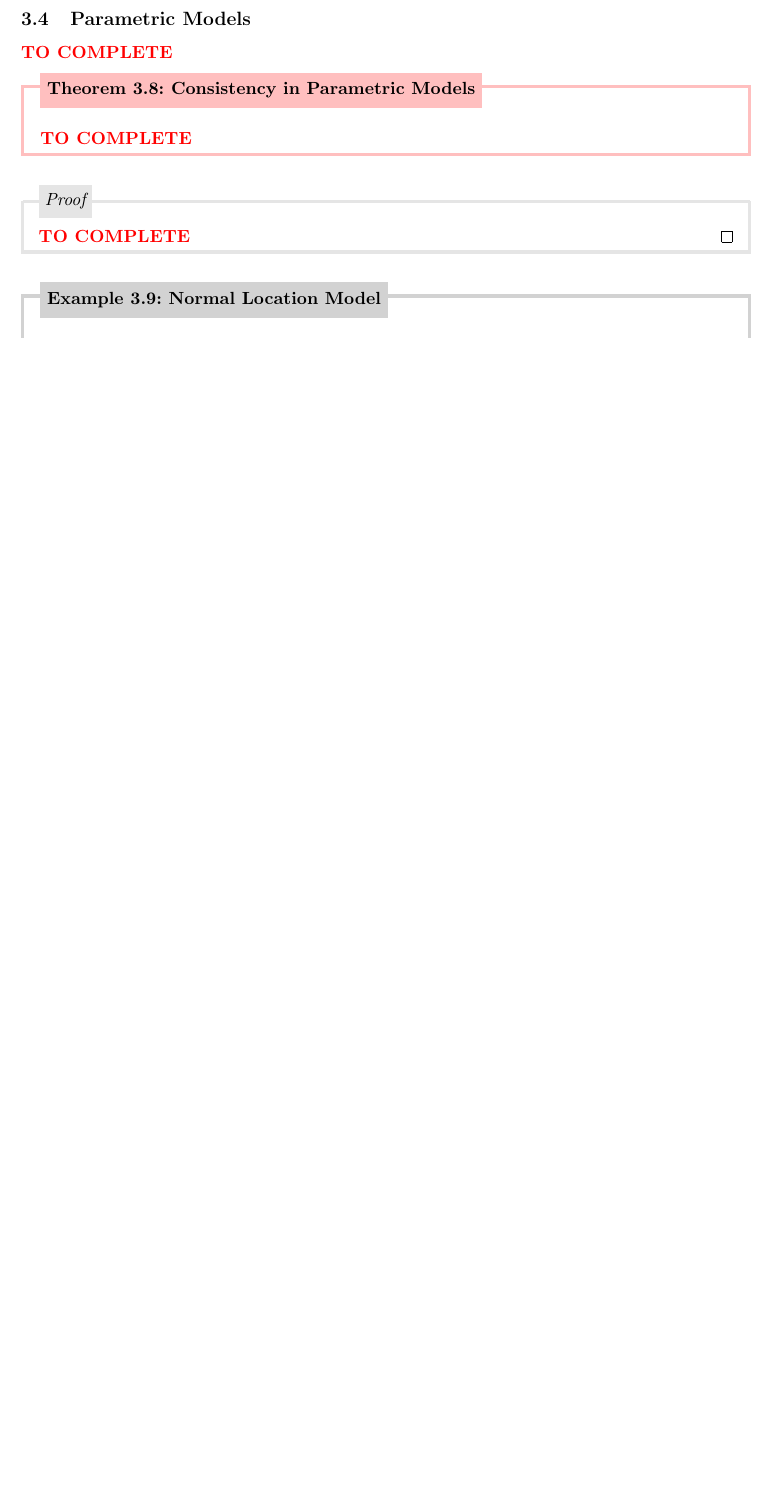
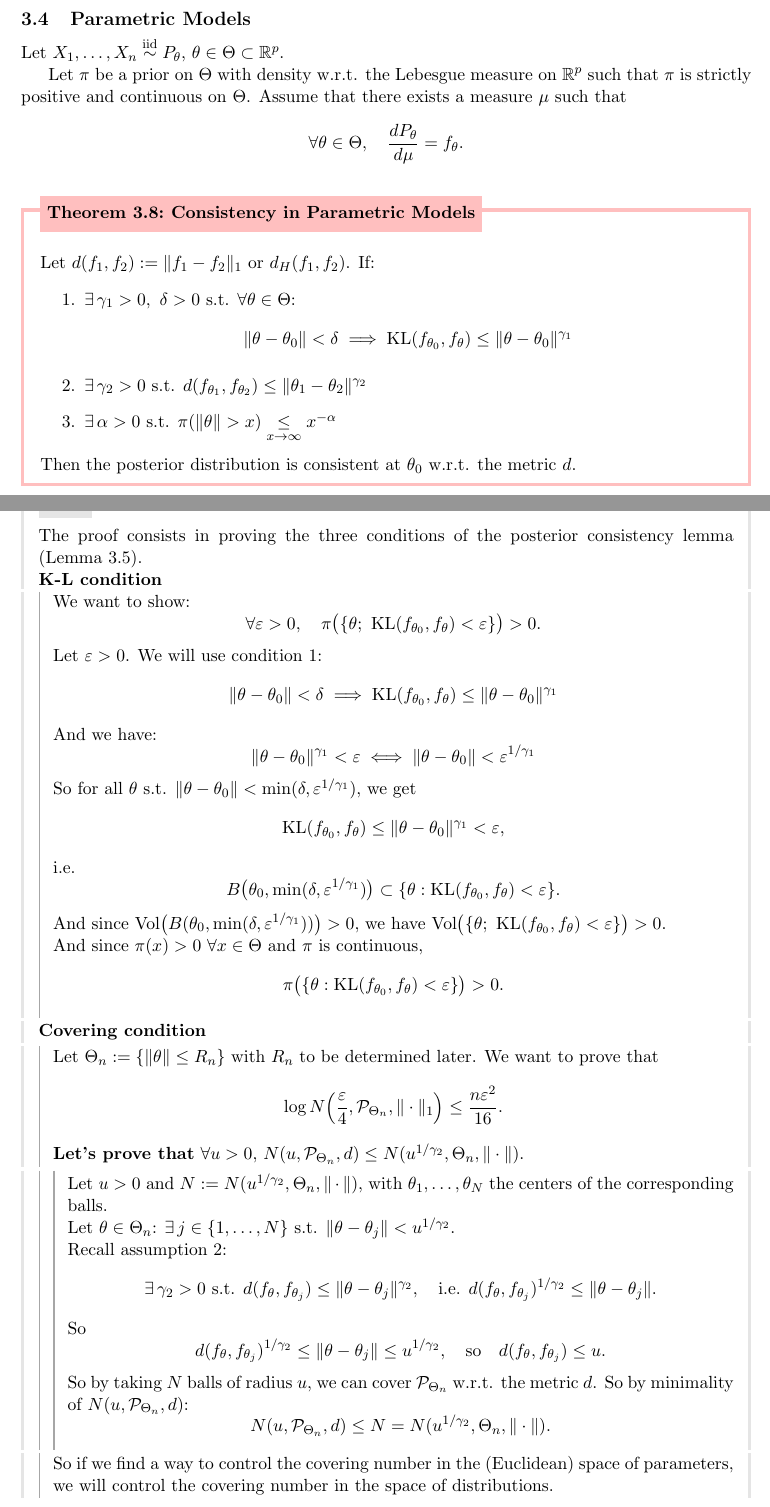
Before and after one commit to Baude04/Bayesian-Statistics, a LaTeX document (bayesian_statistics.tex): part of page 19 of 21 before the commit and two parts of pages 19 and 20 of 23 after it, the two joined at a grey line, cut so that both start at the same text, the shorter picture padded with empty space. Compiled offline with pdfLaTeX.

Commit message:
added Theorem 3.8: Consistency in Parametric Models and its proof

```diff
--- a/bayesian_statistics.tex
+++ b/bayesian_statistics.tex
@@ -951,10 +951,57 @@ So by Borel--Cantelli $\phi_n \xrightarrow[n\to\infty]{P_{\theta_0} \text{ a.s.}
 \end{proof}
 
 \subsection{Parametric Models}
-\tocomplete
+Let $X_1, \dots, X_n \overset{\text{iid}}{\sim} P_\theta$, $\theta \in \Theta \subset \mathbb{R}^p$.
 
-\begin{theorem}[Consistency in Parametric Models]
-\tocomplete
+Let $\pi$ be a prior on $\Theta$ with density w.r.t. the Lebesgue measure on $\mathbb{R}^p$ such that $\pi$ is strictly positive and continuous on $\Theta$. Assume that there exists a measure $\mu$ such that
+\[ \forall \theta \in \Theta, \quad \frac{dP_\theta}{d\mu} = f_\theta. \]
+
+\begin{theorem}[Consistency in Parametric Models] \label{thm:param}
+Let $d(f_1, f_2) := \|f_1 - f_2\|_1$ or $d_H(f_1, f_2)$. If:
+\begin{enumerate}
+    \item $\exists\, \gamma_1 > 0,\ \delta > 0$ s.t. $\forall \theta \in \Theta$:
+    \[ \|\theta - \theta_0\| < \delta \implies \KL(f_{\theta_0}, f_\theta) \le \|\theta - \theta_0\|^{\gamma_1} \]
+    \item $\exists\, \gamma_2 > 0$ s.t. $d(f_{\theta_1}, f_{\theta_2}) \le \|\theta_1 - \theta_2\|^{\gamma_2}$
+    \item $\exists\, \alpha > 0$ s.t. $\pi(\|\theta\| > x) \underset{x \to \infty}{\le} x^{-\alpha}$
+\end{enumerate}
+Then the posterior distribution is consistent at $\theta_0$ w.r.t. the metric $d$.
 \end{theorem}
 \begin{proof}
-\tocomplete
+The proof consists in proving the three conditions of the posterior consistency lemma (Lemma~\ref{lem:consistency}).
+
+\textbf{K-L condition}
+\begin{leftbar}
+We want to show:
+\[ \forall \varepsilon > 0, \quad \pi\big(\{\theta;\ \KL(f_{\theta_0}, f_\theta) < \varepsilon\}\big) > 0. \]
+Let $\varepsilon > 0$. We will use condition 1:
+\[ \|\theta - \theta_0\| < \delta \implies \KL(f_{\theta_0}, f_\theta) \le \|\theta - \theta_0\|^{\gamma_1} \]
+And we have:
+\[ \|\theta - \theta_0\|^{\gamma_1} < \varepsilon \iff \|\theta - \theta_0\| < \varepsilon^{1/\gamma_1} \]
+So for all $\theta$ s.t. $\|\theta - \theta_0\| < \min(\delta, \varepsilon^{1/\gamma_1})$, we get
+\[ \KL(f_{\theta_0}, f_\theta) \le \|\theta - \theta_0\|^{\gamma_1} < \varepsilon, \]
+i.e.
+\[ B\big(\theta_0, \min(\delta, \varepsilon^{1/\gamma_1})\big) \subset \{\theta : \KL(f_{\theta_0}, f_\theta) < \varepsilon\}. \]
+And since $\mathrm{Vol}\big(B(\theta_0, \min(\delta, \varepsilon^{1/\gamma_1}))\big) > 0$, we have $\mathrm{Vol}\big(\{\theta;\ \KL(f_{\theta_0}, f_\theta) < \varepsilon\}\big) > 0$.
+
+And since $\pi(x) > 0$ $\forall x \in \Theta$ and $\pi$ is continuous,
+\[ \pi\big(\{\theta : \KL(f_{\theta_0}, f_\theta) < \varepsilon\}\big) > 0. \]
+\end{leftbar}
+
+\textbf{Covering condition}
+\begin{leftbar}
+Let $\Theta_n := \{\|\theta\| \le R_n\}$ with $R_n$ to be determined later. We want to prove that
+\[ \log N\Big(\frac{\varepsilon}{4}, \mathcal{P}_{\Theta_n}, \|\cdot\|_1\Big) \le \frac{n\varepsilon^2}{16}. \]
+\textbf{Let's prove that} $\forall u > 0$, $N(u, \mathcal{P}_{\Theta_n}, d) \le N(u^{1/\gamma_2}, \Theta_n, \|\cdot\|)$.
+\begin{leftbar}
+Let $u > 0$ and $N := N(u^{1/\gamma_2}, \Theta_n, \|\cdot\|)$, with $\theta_1, \dots, \theta_N$ the centers of the corresponding balls.
+
+Let $\theta \in \Theta_n$: $\exists\, j \in \{1, \dots, N\}$ s.t. $\|\theta - \theta_j\| < u^{1/\gamma_2}$.
+
+Recall assumption 2:
+\[ \exists\, \gamma_2 > 0 \text{ s.t. } d(f_\theta, f_{\theta_j}) \le \|\theta - \theta_j\|^{\gamma_2}, \quad \text{i.e. } d(f_\theta, f_{\theta_j})^{1/\gamma_2} \le \|\theta - \theta_j\|. \]
+So
+\[ d(f_\theta, f_{\theta_j})^{1/\gamma_2} \le \|\theta - \theta_j\| \le u^{1/\gamma_2}, \quad \text{so} \quad d(f_\theta, f_{\theta_j}) \le u. \]
+So by taking $N$ balls of radius $u$, we can cover $\mathcal{P}_{\Theta_n}$ w.r.t. the metric $d$. So by minimality of $N(u, \mathcal{P}_{\Theta_n}, d)$:
+\[ N(u, \mathcal{P}_{\Theta_n}, d) \le N = N(u^{1/\gamma_2}, \Theta_n, \|\cdot\|). \]
+\end{leftbar}
+So if we find a way to control the covering number in the (Euclidean) space of parameters, we will control the covering number in the space of distributions.
@@ -960,0 +1029 @@ So by Borel--Cantelli $\phi_n \xrightarrow[n\to\infty]{P_{\theta_0} \text{ a.s.}
+\end{leftbar}
```
Also changed, not shown: bayesian_statistics.pdf, bayesian_statistics.tex (34 more changed lines).
